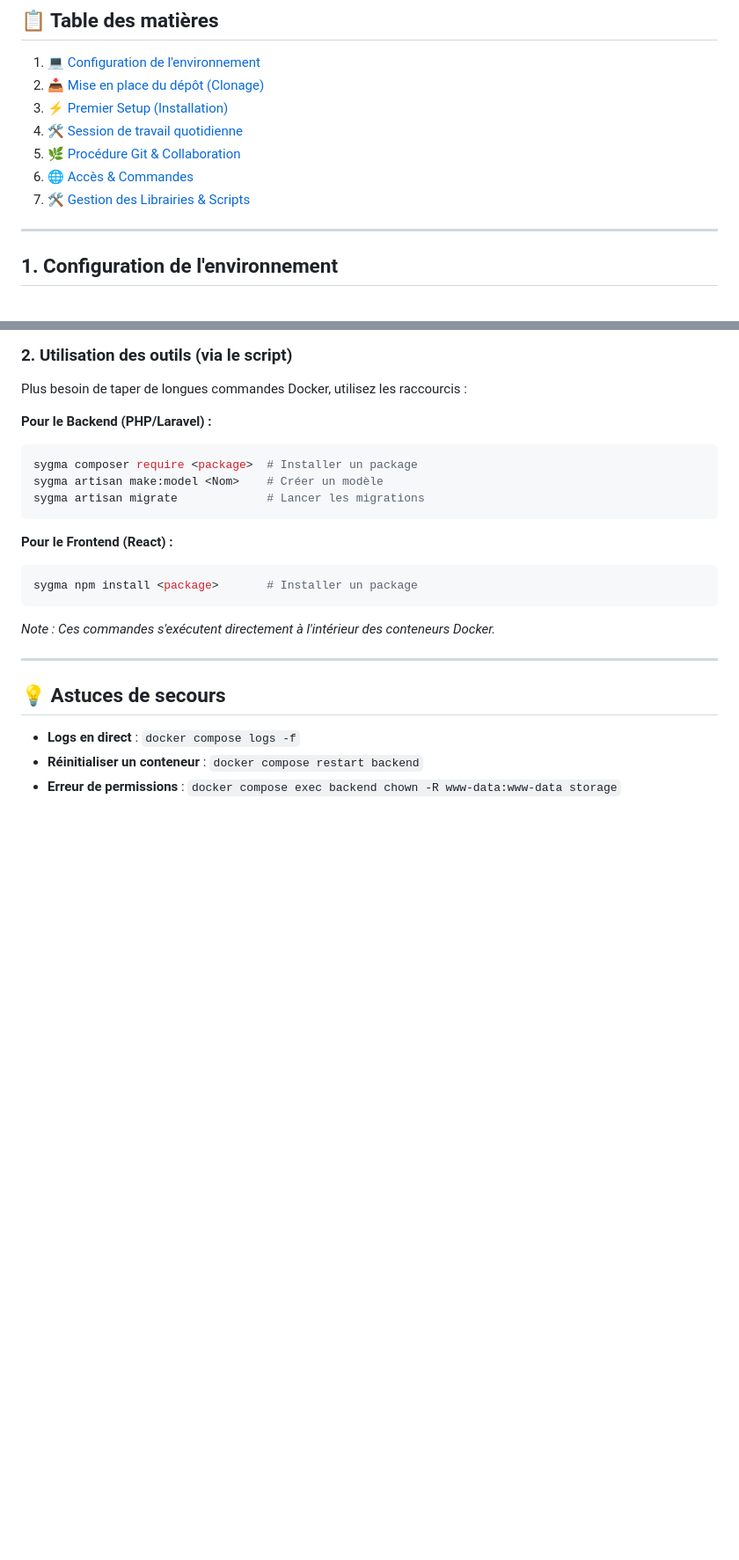
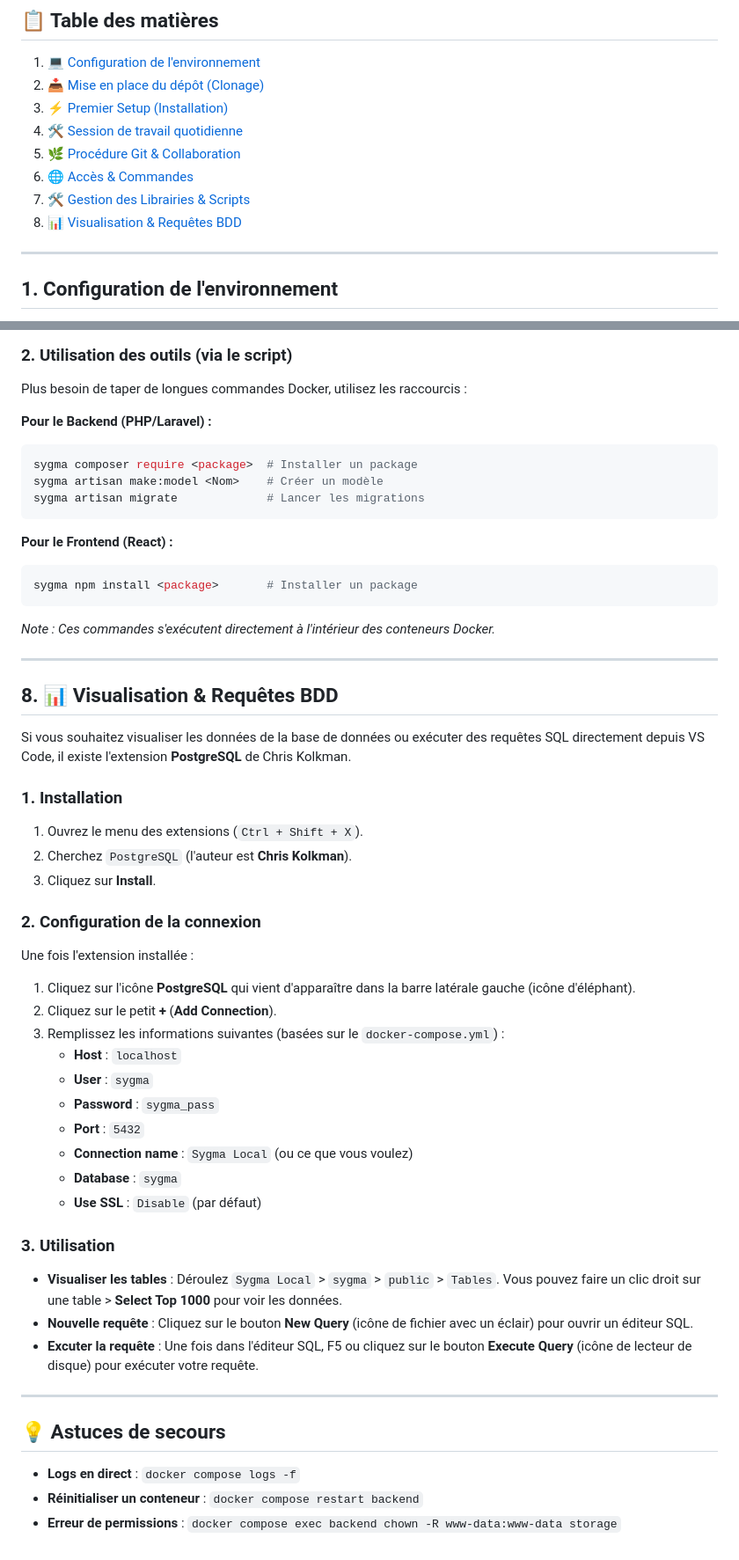
Before and after one commit to hyosua/sygma, a Markdown page: README.md, 2 parts joined by grey strips. Shown at 88% size. Drawn GitHub-style; blank space fills up the shorter version.

Commit message:
add: explication de l'installation et utilisation de l'extension VSCODE Postgresql

```diff
--- a/README.md
+++ b/README.md
@@ -8,6 +8,7 @@
 5. [🌿 Procédure Git & Collaboration](#5--procédure-git--collaboration)
 6. [🌐 Accès & Commandes](#6--accès--commandes)
 7. [🛠 Gestion des Librairies & Scripts](#7--gestion-des-librairies--scripts)
+8. [📊 Visualisation & Requêtes BDD](#8--visualisation--requêtes-bdd)
 
 ---
 
@@ -180,6 +181,35 @@ sygma npm install <package>       # Installer un package
 
 ---
 
+## 8. 📊 Visualisation & Requêtes BDD
+
+Si vous souhaitez visualiser les données de la base de données ou exécuter des requêtes SQL directement depuis VS Code, il existe l'extension **PostgreSQL** de Chris Kolkman.
+
+### 1. Installation
+1. Ouvrez le menu des extensions (`Ctrl + Shift + X`).
+2. Cherchez `PostgreSQL` (l'auteur est **Chris Kolkman**).
+3. Cliquez sur **Install**.
+
+### 2. Configuration de la connexion
+Une fois l'extension installée :
+1. Cliquez sur l'icône **PostgreSQL** qui vient d'apparaître dans la barre latérale gauche (icône d'éléphant).
+2. Cliquez sur le petit **+** (**Add Connection**).
+3. Remplissez les informations suivantes (basées sur le `docker-compose.yml`) :
+   - **Host** : `localhost`
+   - **User** : `sygma`
+   - **Password** : `sygma_pass`
+   - **Port** : `5432`
+   - **Connection name** : `Sygma Local` (ou ce que vous voulez)
+   - **Database** : `sygma`
+   - **Use SSL** : `Disable` (par défaut)
+
+### 3. Utilisation
+- **Visualiser les tables** : Déroulez `Sygma Local` > `sygma` > `public` > `Tables`. Vous pouvez faire un clic droit sur une table > **Select Top 1000** pour voir les données.
+- **Nouvelle requête** : Cliquez sur le bouton **New Query** (icône de fichier avec un éclair) pour ouvrir un éditeur SQL.
+- **Excuter la requête** : Une fois dans l'éditeur SQL, F5 ou cliquez sur le bouton **Execute Query** (icône de lecteur de disque) pour exécuter votre requête.
+
+---
+
 ## 💡 Astuces de secours
 
 - **Logs en direct** : `docker compose logs -f`
```
